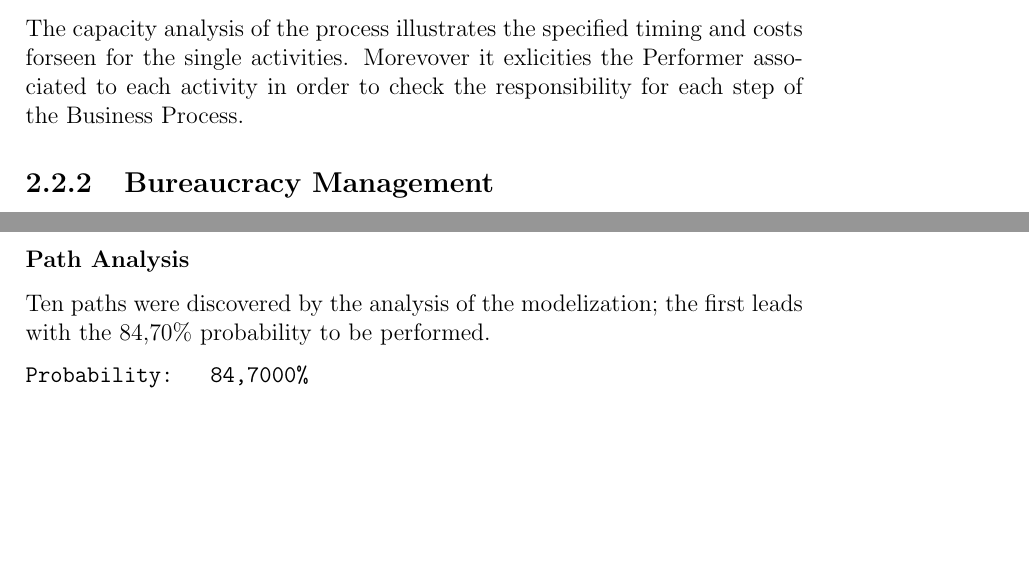
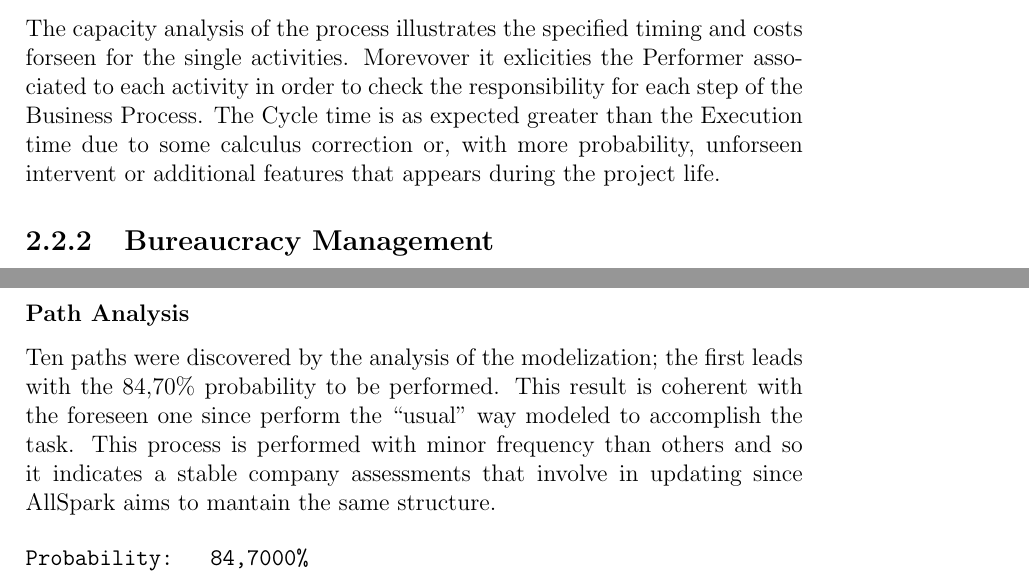
Before and after one commit to enry86/ois_prj, a LaTeX book (ois_prj/oisBase.tex, which reads ois_prj/assign2/sections/Administrative.tex): two parts of pages 44 and 45 of 180 before the commit and two parts of pages 44 and 45 of 181 after it, joined at a grey line, cut so that both start at the same text, the shorter picture padded with empty space. Compiled offline with pdfLaTeX.

Commit message:
revision Assignment2, Assignment1 completed

```diff
--- a/ois_prj/assign2/sections/Administrative.tex
+++ b/ois_prj/assign2/sections/Administrative.tex
@@ -52,7 +52,7 @@ End: End
 
 
 \subsubsection{Capacity Analysis}
-The capacity analysis of the process illustrates the specified timing and costs forseen for the single activities. Morevover it exlicities the Performer associated to each activity in order to check the responsibility for each step of the Business Process.
+The capacity analysis of the process illustrates the specified timing and costs forseen for the single activities. Morevover it exlicities the Performer associated to each activity in order to check the responsibility for each step of the Business Process. The Cycle time is as expected greater than the Execution time due to some calculus correction or, with more probability, unforseen intervent or additional features that appears during the project life.
 
 \begin{table}
 \centering
@@ -106,13 +106,13 @@ The figure \ref{2img:bureaucracy} shows the graphical representation, focusing o
 \begin{centering}
 \includegraphics[scale=0.35, angle=90]{assign2/adonis/imgs/bureaucracy.jpg}
 \caption{AllSpark bureaucracy management.}
-\label{2img:bureacracy}
+\label{2img:bureaucracy}
 \end{centering}
 \end{figure}
 
 
 \subsubsection{Path Analysis}
-Ten paths were discovered by the analysis of the modelization; the first leads with the 84,70\% probability to be performed.
+Ten paths were discovered by the analysis of the modelization; the first leads with the 84,70\% probability to be performed. This result is coherent with the foreseen one since perform the ``usual'' way modeled to accomplish the task. This process is performed with minor frequency than others and so it indicates a stable company assessments that involve in updating since AllSpark aims to mantain the same structure.
 
 \begin{alltt}
 Probability:   84,7000\%
```
Also changed, not shown: ois_prj/assign2/Assignment2.tex (+1 -1 lines), ois_prj/assign2/sections/Administrative.tex (6 more changed lines).
